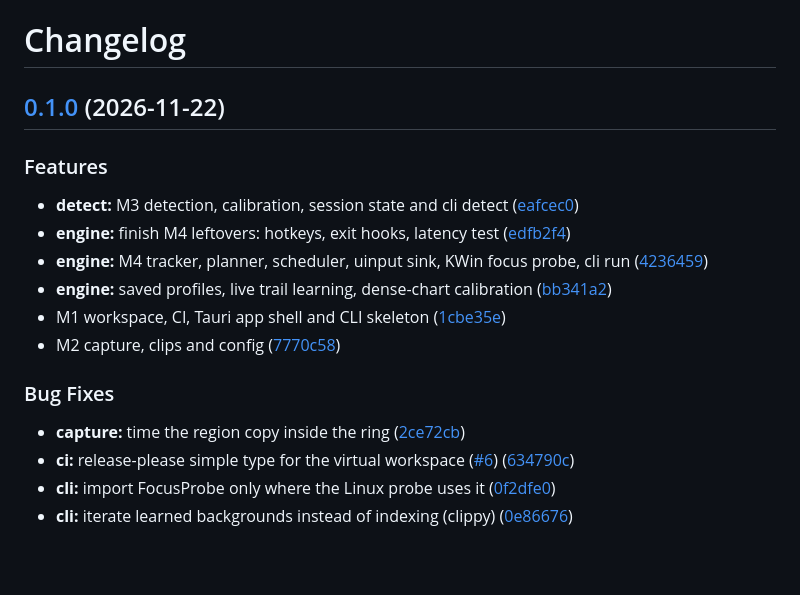
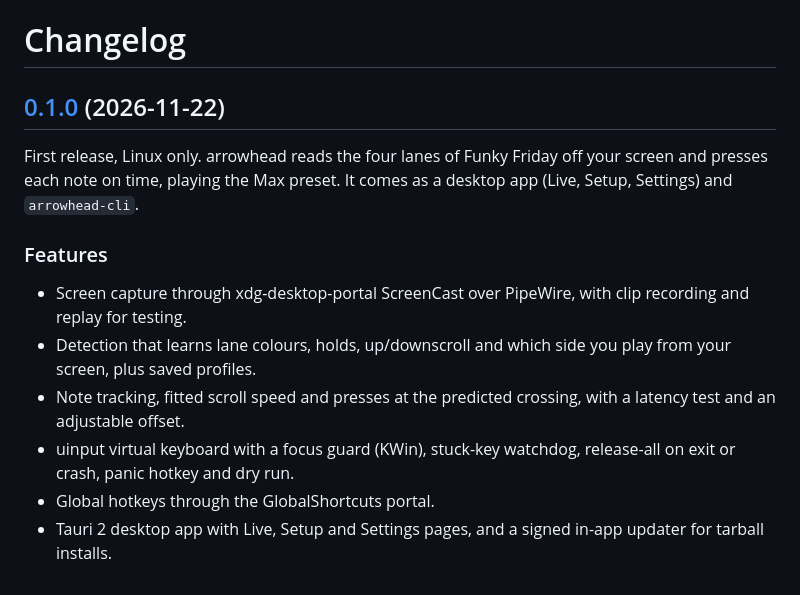
Before and after one commit to TheGeneral4757/arrowhead, a Markdown page: CHANGELOG.md, the part around one of its changes. Drawn GitHub-style; blank space fills up the shorter version.

```diff
--- a/CHANGELOG.md
+++ b/CHANGELOG.md
@@ -4,18 +4,11 @@
 
+First release, Linux only. arrowhead reads the four lanes of Funky Friday off your screen and presses each note on time, playing the Max preset. It comes as a desktop app (Live, Setup, Settings) and `arrowhead-cli`.
 
 ### Features
 
-* **detect:** M3 detection, calibration, session state and cli detect ([eafcec0](https://github.com/TheGeneral4757/arrowhead/commit/eafcec07f7c701985203b7893a727b428b2a59af))
-* **engine:** finish M4 leftovers: hotkeys, exit hooks, latency test ([edfb2f4](https://github.com/TheGeneral4757/arrowhead/commit/edfb2f46cbab5bc299eb9c5ca4c79e2800710f60))
-* **engine:** M4 tracker, planner, scheduler, uinput sink, KWin focus probe, cli run ([4236459](https://github.com/TheGeneral4757/arrowhead/commit/423645905673dd30816f660d6b3c9a623e201db7))
-* **engine:** saved profiles, live trail learning, dense-chart calibration ([bb341a2](https://github.com/TheGeneral4757/arrowhead/commit/bb341a275a609faf712d82c5be7e7b0fc8ad009d))
-* M1 workspace, CI, Tauri app shell and CLI skeleton ([1cbe35e](https://github.com/TheGeneral4757/arrowhead/commit/1cbe35e0f9305d622439b80a84effcedc04812ce))
-* M2 capture, clips and config ([7770c58](https://github.com/TheGeneral4757/arrowhead/commit/7770c5857eb10d6a7a5a17d7acf5f84d3834962e))
-
-
-### Bug Fixes
-
-* **capture:** time the region copy inside the ring ([2ce72cb](https://github.com/TheGeneral4757/arrowhead/commit/2ce72cb4c13b47416b6bb36cb86ae24f0e0adbf3))
-* **ci:** release-please simple type for the virtual workspace ([#6](https://github.com/TheGeneral4757/arrowhead/issues/6)) ([634790c](https://github.com/TheGeneral4757/arrowhead/commit/634790cc0202788333db5bc5e5d1fd80983d2476))
-* **cli:** import FocusProbe only where the Linux probe uses it ([0f2dfe0](https://github.com/TheGeneral4757/arrowhead/commit/0f2dfe0658c33384e3638d18b8a10ce466a3716e))
-* **cli:** iterate learned backgrounds instead of indexing (clippy) ([0e86676](https://github.com/TheGeneral4757/arrowhead/commit/0e8667693e636cee3264bd097649db9b0c6433b6))
+* Screen capture through xdg-desktop-portal ScreenCast over PipeWire, with clip recording and replay for testing.
+* Detection that learns lane colours, holds, up/downscroll and which side you play from your screen, plus saved profiles.
+* Note tracking, fitted scroll speed and presses at the predicted crossing, with a latency test and an adjustable offset.
+* uinput virtual keyboard with a focus guard (KWin), stuck-key watchdog, release-all on exit or crash, panic hotkey and dry run.
+* Global hotkeys through the GlobalShortcuts portal.
+* Tauri 2 desktop app with Live, Setup and Settings pages, and a signed in-app updater for tarball installs.
```
Also changed, not shown: other parts of CHANGELOG.md (+1 -1 lines), .github/pull_request_template.md (added, +8 -0 lines), .github/release-install.md (added, +16 -0 lines), README.md (+70 -24 lines), docs/specs/10-release.md (+5 -5 lines), assets/screenshots/live.png (added), assets/screenshots/settings.png (added), assets/screenshots/setup.png (added), 7 other files.
